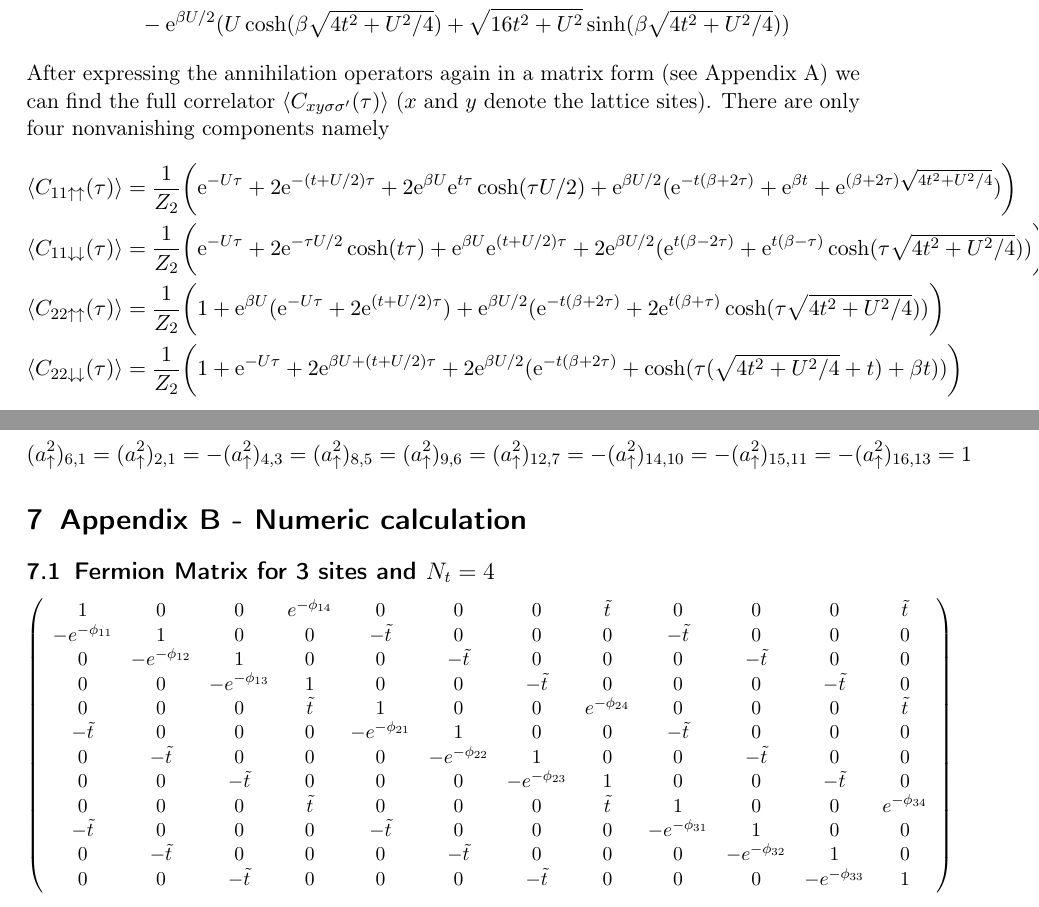
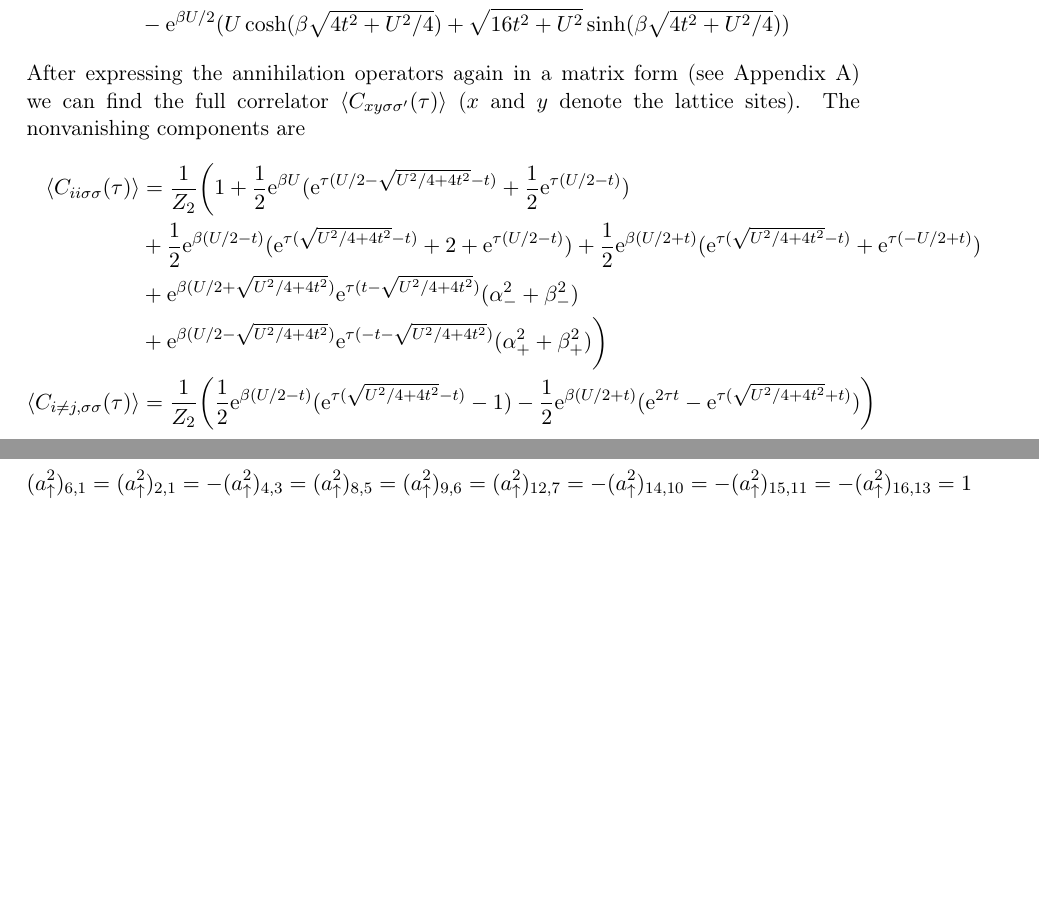
Before and after one commit to compphys-unibonn-2019/Chrisgant, a LaTeX document (Hubbard/report/report.tex, which reads Hubbard/report/2site_final.tex, Hubbard/report/appendix_bib.tex): two parts of pages 6 and 16 of 16 before the commit and two parts of pages 6 and 17 of 17 after it, joined at a grey line, cut so that both start at the same text, the shorter picture padded with empty space. Compiled offline with pdfLaTeX.

Commit message:
Add files via upload

```diff
--- a/Hubbard/report/2site_final.tex
+++ b/Hubbard/report/2site_final.tex
@@ -137,14 +137,16 @@ Knowing the eigenenergies we can immediately calculate the partition function an
 \begin{align}
 	\braket{E_2}&= \sum_{i=1}^{16}E_i\text{e}^{-\beta E_i} = -3U\text{e}^{\beta U}-\text{e}^{\beta U/2}(4U\cosh(\beta t)+8t\sinh(\beta t)\\&-\text{e}^{\beta U/2}(U\cosh(\beta\sqrt{4t^2+U^2/4})+\sqrt{16t^2+U^2}\sinh(\beta\sqrt{4t^2+U^2/4}))\nonumber
 \end{align}
-After expressing the annihilation operators again in a matrix form (see Appendix A) we can find the full correlator $\braket{C_{xy\sigma\sigma^{\prime}}(\tau)}$ ($x$ and $y$ denote the lattice sites). There are only four nonvanishing components namely
+After expressing the annihilation operators again in a matrix form (see Appendix A) we can find the full correlator $\braket{C_{xy\sigma\sigma^{\prime}}(\tau)}$ ($x$ and $y$ denote the lattice sites). The nonvanishing components are
 \begin{align*}
-	\braket{C_{11\uparrow\uparrow}(\tau)}&= \frac{1}{Z_2}\biggl(\text{e}^{-U\tau}+2\text{e}^{-(t+U/2)\tau}+2\text{e}^{\beta U}\text{e}^{t\tau}\cosh(\tau U/2)+\text{e}^{\beta U/2}(\text{e}^{-t(\beta+2\tau)}+\text{e}^{\beta t}+\text{e}^{(\beta+2\tau)\sqrt{4t^2+U^2/4}})\biggr)\\
-	\braket{C_{11\downarrow\downarrow}(\tau)}&= \frac{1}{Z_2}\biggl(\text{e}^{-U\tau}+2\text{e}^{-\tau U/2}\cosh(t\tau)+\text{e}^{\beta U}\text{e}^{(t+U/2)\tau}+2\text{e}^{\beta U/2}(\text{e}^{t(\beta-2\tau)}+\text{e}^{t(\beta-\tau) }\cosh(\tau\sqrt{4t^2+U^2/4}))\biggr)\\
-	\braket{C_{22\uparrow\uparrow}(\tau)}&= \frac{1}{Z_2}\biggl(1+\text{e}^{\beta U}(\text{e}^{-U\tau}+2\text{e}^{(t+U/2)\tau})+\text{e}^{\beta U/2}(\text{e}^{-t(\beta+2\tau)}+2\text{e}^{t(\beta+\tau) }\cosh(\tau\sqrt{4t^2+U^2/4}))\biggr)\\
-	\braket{C_{22\downarrow\downarrow}(\tau)}&= \frac{1}{Z_2}\biggl(1+\text{e}^{-U\tau}+2\text{e}^{\beta U+(t+U/2)\tau}+2\text{e}^{\beta U/2}(\text{e}^{-t(\beta+2\tau)}+\cosh(\tau(\sqrt{4t^2+U^2/4}+t)+\beta t))\biggr)
+\braket{C_{ii\sigma\sigma}(\tau)}&= \frac{1}{Z_2}\biggl(1+\frac{1}{2}\text{e}^{\beta U}(\text{e}^{\tau(U/2-\sqrt{U^2/4+4t^2}-t)}+\frac{1}{2}\text{e}^{\tau(U/2-t)})\\&+\frac{1}{2}\text{e}^{\beta(U/2-t)}(\text{e}^{\tau(\sqrt{U^2/4+4t^2}-t)}+2+\text{e}^{\tau(U/2-t)})+\frac{1}{2}\text{e}^{\beta(U/2+t)}(\text{e}^{\tau(\sqrt{U^2/4+4t^2}-t)}+\text{e}^{\tau(-U/2+t)})\\&+\text{e}^{\beta(U/2+\sqrt{U^2/4+4t^2})}\text{e}^{\tau(t-\sqrt{U^2/4+4t^2})}(\alpha_-^2+\beta_-^2)\\&+\text{e}^{\beta(U/2-\sqrt{U^2/4+4t^2})}\text{e}^{\tau(-t-\sqrt{U^2/4+4t^2})}(\alpha_+^2+\beta_+^2)\biggr)\\
+\braket{C_{i\neq j,\sigma\sigma}(\tau)}&= \frac{1}{Z_2}\biggl(\frac{1}{2}\text{e}^{\beta(U/2-t)}(\text{e}^{\tau(\sqrt{U^2/4+4t^2}-t)}-1)-\frac{1}{2}\text{e}^{\beta(U/2+t)}(\text{e}^{2\tau t}-\text{e}^{\tau(\sqrt{U^2/4+4t^2}+t)})\biggr)
 \end{align*}
-
+here
+\begin{align*}
+\alpha_{\pm}&= 2t\biggl/\biggl(\biggl(\frac{U}{2}\pm\sqrt{\frac{U^2}{4}+4t^2}\biggr)\sqrt{\biggl|\frac{\sqrt{8} t}{\frac{U^2}{4}+4t^2}\biggr|^2+2}\biggr)\\
+\beta_{\pm}&= \frac{1}{\sqrt{\biggl|\frac{\sqrt{8} t}{\frac{U^2}{4}+4t^2}\biggr|^2+2}}
+\end{align*}
 \subsection*{Extension to the grandcanonical ensemble}
 One can also imagine a generalisation of the model where in addition to electron hops one can create or annihilate two electrons of opposite spin at an empty lattice site. The total particle number is then not conserved anymore, and the creation or annihilation of these pairs is regulated by the chemical potential $\mu$. Expectation values of an operator $A$ would then be calculated like
 \begin{equation}
--- a/Hubbard/report/appendix_bib.tex
+++ b/Hubbard/report/appendix_bib.tex
@@ -96,24 +96,3 @@ where
 \begin{equation*}
 	(a^2_\uparrow)_{6,1} =(a^2_\uparrow)_{2,1}=-(a^2_\uparrow)_{4,3}=(a^2_\uparrow)_{8,5}=(a^2_\uparrow)_{9,6}=(a^2_\uparrow)_{12,7}=-(a^2_\uparrow)_{14,10}=-(a^2_\uparrow)_{15,11}=-(a^2_\uparrow)_{16,13}=1
 \end{equation*}
-
-\section{Appendix B - Numeric calculation}
-\subsection{Fermion Matrix for 3 sites and $N_t=4$}\label{MM}
-\scalebox{0.9}{%
-%\begin{equation}
-$\left(\begin{array}{cccccccccccc}
-1 & 0 & 0 & e^{-\phi_{14}} & 0 & 0 & 0 & \tilde{t} & 0 & 0 & 0 & \tilde{t}\\
--e^{-\phi_{11}} & 1 & 0 & 0 & -\tilde{t} & 0 & 0 & 0& -\tilde{t} & 0 & 0 & 0\\
-0 & -e^{-\phi_{12}} & 1 & 0 & 0 & -\tilde{t} & 0 & 0& 0 & -\tilde{t} & 0 & 0\\
-0 & 0 & -e^{-\phi_{13}} & 1 & 0 & 0 & -\tilde{t} & 0& 0 & 0 & -\tilde{t} & 0\\
- 0 & 0 & 0 & \tilde{t} &1 & 0 & 0 & e^{-\phi_{24}} &0 & 0 & 0 & \tilde{t}\\
- -\tilde{t} & 0 & 0 & 0&-e^{-\phi_{21}} & 1 & 0 & 0 &-\tilde{t} & 0 & 0 & 0\\
- 0 & -\tilde{t} & 0 & 0&0 & -e^{-\phi_{22}} & 1 & 0 &0 & -\tilde{t} & 0 & 0\\
- 0 & 0 & -\tilde{t} & 0&0 & 0 & -e^{-\phi_{23}} & 1 &0 & 0 & -\tilde{t} & 0\\
-  0 & 0 & 0 & \tilde{t}& 0 & 0 & 0 & \tilde{t}&1 & 0 & 0 & e^{-\phi_{34}} \\
- -\tilde{t} & 0 & 0 & 0&-\tilde{t} & 0 & 0 & 0&-e^{-\phi_{31}} & 1 & 0 & 0 \\
- 0 & -\tilde{t} & 0 & 0&0 & -\tilde{t} & 0 & 0&0 & -e^{-\phi_{32}} & 1 & 0\\
- 0 & 0 & -\tilde{t} & 0&0 & 0 & -\tilde{t} & 0&0 & 0 & -e^{-\phi_{33}} & 1\\
-
-\end{array}\right)$%\end{equation}
-}
```
Also changed, not shown: Hubbard/report/appendix_bib.tex (2 more changed lines).
